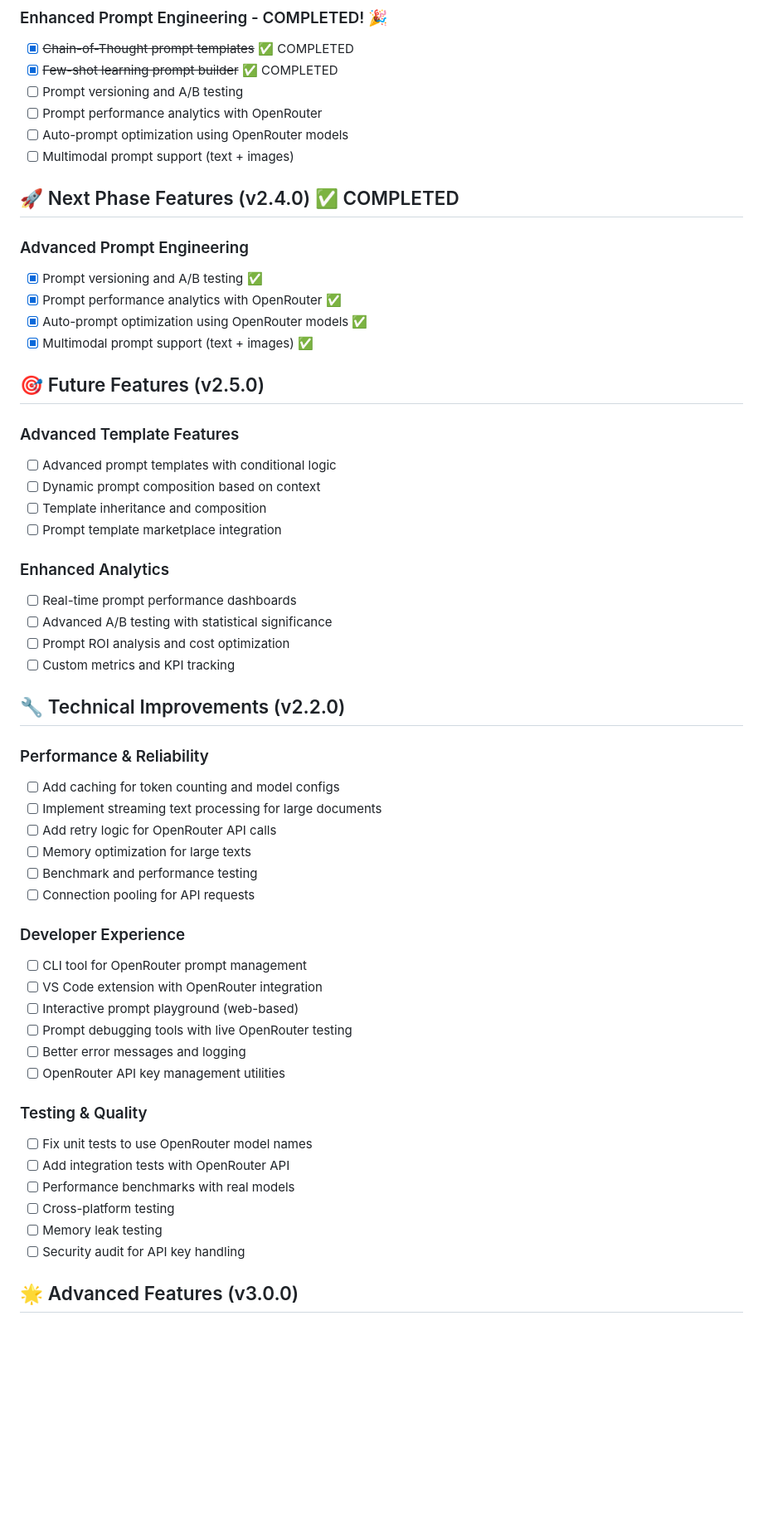
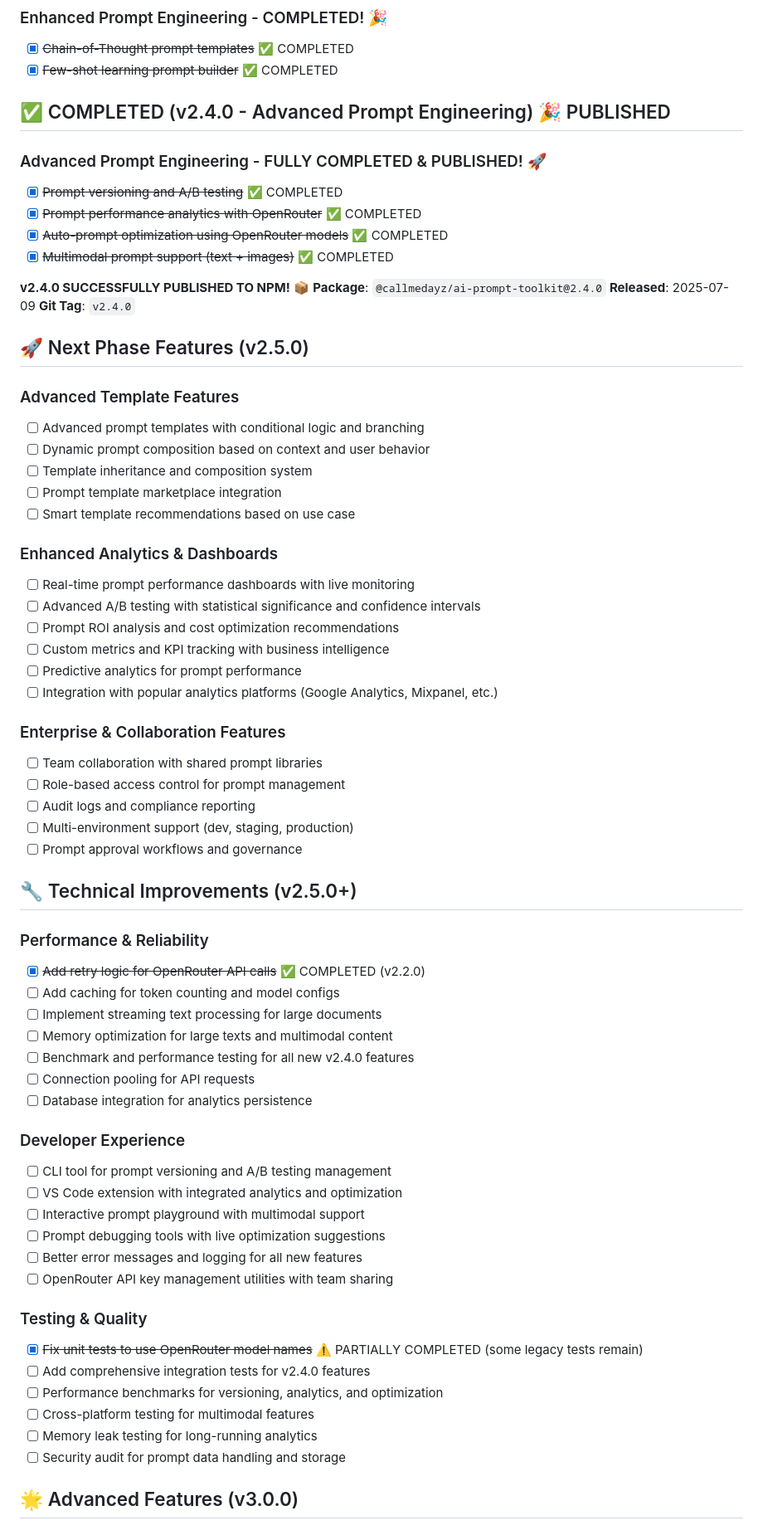
Before and after one commit to callmedayz/ai-prompt-toolkit, a Markdown page: TODO.md, the part around one of its changes. Shown at 83% size. Drawn GitHub-style; blank space fills up the shorter version.

```diff
--- a/TODO.md
+++ b/TODO.md
@@ -37,58 +37,70 @@
 ### Enhanced Prompt Engineering - COMPLETED! 🎉
 - [x] ~~Chain-of-Thought prompt templates~~ ✅ COMPLETED
 - [x] ~~Few-shot learning prompt builder~~ ✅ COMPLETED
-- [ ] Prompt versioning and A/B testing
-- [ ] Prompt performance analytics with OpenRouter
-- [ ] Auto-prompt optimization using OpenRouter models
-- [ ] Multimodal prompt support (text + images)
 
-## 🚀 Next Phase Features (v2.4.0) ✅ COMPLETED
+## ✅ COMPLETED (v2.4.0 - Advanced Prompt Engineering) 🎉 PUBLISHED
 
-### Advanced Prompt Engineering
-- [x] Prompt versioning and A/B testing ✅
-- [x] Prompt performance analytics with OpenRouter ✅
-- [x] Auto-prompt optimization using OpenRouter models ✅
-- [x] Multimodal prompt support (text + images) ✅
+### Advanced Prompt Engineering - FULLY COMPLETED & PUBLISHED! 🚀
+- [x] ~~Prompt versioning and A/B testing~~ ✅ COMPLETED
+- [x] ~~Prompt performance analytics with OpenRouter~~ ✅ COMPLETED
+- [x] ~~Auto-prompt optimization using OpenRouter models~~ ✅ COMPLETED
+- [x] ~~Multimodal prompt support (text + images)~~ ✅ COMPLETED
 
-## 🎯 Future Features (v2.5.0)
+**v2.4.0 SUCCESSFULLY PUBLISHED TO NPM!** 📦
+**Package**: `@callmedayz/ai-prompt-toolkit@2.4.0`
+**Released**: 2025-07-09
+**Git Tag**: `v2.4.0`
+
+## 🚀 Next Phase Features (v2.5.0)
 
 ### Advanced Template Features
-- [ ] Advanced prompt templates with conditional logic
-- [ ] Dynamic prompt composition based on context
-- [ ] Template inheritance and composition
+- [ ] Advanced prompt templates with conditional logic and branching
+- [ ] Dynamic prompt composition based on context and user behavior
+- [ ] Template inheritance and composition system
 - [ ] Prompt template marketplace integration
+- [ ] Smart template recommendations based on use case
 
-### Enhanced Analytics
-- [ ] Real-time prompt performance dashboards
-- [ ] Advanced A/B testing with statistical significance
-- [ ] Prompt ROI analysis and cost optimization
-- [ ] Custom metrics and KPI tracking
+### Enhanced Analytics & Dashboards
+- [ ] Real-time prompt performance dashboards with live monitoring
+- [ ] Advanced A/B testing with statistical significance and confidence intervals
+- [ ] Prompt ROI analysis and cost optimization recommendations
+- [ ] Custom metrics and KPI tracking with business intelligence
+- [ ] Predictive analytics for prompt performance
+- [ ] Integration with popular analytics platforms (Google Analytics, Mixpanel, etc.)
 
-## 🔧 Technical Improvements (v2.2.0)
+### Enterprise & Collaboration Features
+- [ ] Team collaboration with shared prompt libraries
+- [ ] Role-based access control for prompt management
+- [ ] Audit logs and compliance reporting
+- [ ] Multi-environment support (dev, staging, production)
+- [ ] Prompt approval workflows and governance
+
+## 🔧 Technical Improvements (v2.5.0+)
 
 ### Performance & Reliability
+- [x] ~~Add retry logic for OpenRouter API calls~~ ✅ COMPLETED (v2.2.0)
 - [ ] Add caching for token counting and model configs
 - [ ] Implement streaming text processing for large documents
-- [ ] Add retry logic for OpenRouter API calls
-- [ ] Memory optimization for large texts
-- [ ] Benchmark and performance testing
+- [ ] Memory optimization for large texts and multimodal content
+- [ ] Benchmark and performance testing for all new v2.4.0 features
 - [ ] Connection pooling for API requests
+- [ ] Database integration for analytics persistence
 
 ### Developer Experience
-- [ ] CLI tool for OpenRouter prompt management
-- [ ] VS Code extension with OpenRouter integration
-- [ ] Interactive prompt playground (web-based)
-- [ ] Prompt debugging tools with live OpenRouter testing
-- [ ] Better error messages and logging
-- [ ] OpenRouter API key management utilities
+- [ ] CLI tool for prompt versioning and A/B testing management
+- [ ] VS Code extension with integrated analytics and optimization
+- [ ] Interactive prompt playground with multimodal support
+- [ ] Prompt debugging tools with live optimization suggestions
+- [ ] Better error messages and logging for all new features
+- [ ] OpenRouter API key management utilities with team sharing
 
 ### Testing & Quality
-- [ ] Fix unit tests to use OpenRouter model names
-- [ ] Add integration tests with OpenRouter API
-- [ ] Performance benchmarks with real models
-- [ ] Cross-platform testing
-- [ ] Memory leak testing
-- [ ] Security audit for API key handling
+- [x] ~~Fix unit tests to use OpenRouter model names~~ ⚠️ PARTIALLY COMPLETED (some legacy tests remain)
+- [ ] Add comprehensive integration tests for v2.4.0 features
+- [ ] Performance benchmarks for versioning, analytics, and optimization
+- [ ] Cross-platform testing for multimodal features
+- [ ] Memory leak testing for long-running analytics
+- [ ] Security audit for prompt data handling and storage
 
 ## 🌟 Advanced Features (v3.0.0)
 
```
Also changed, not shown: other parts of TODO.md (+42 -27 lines).
